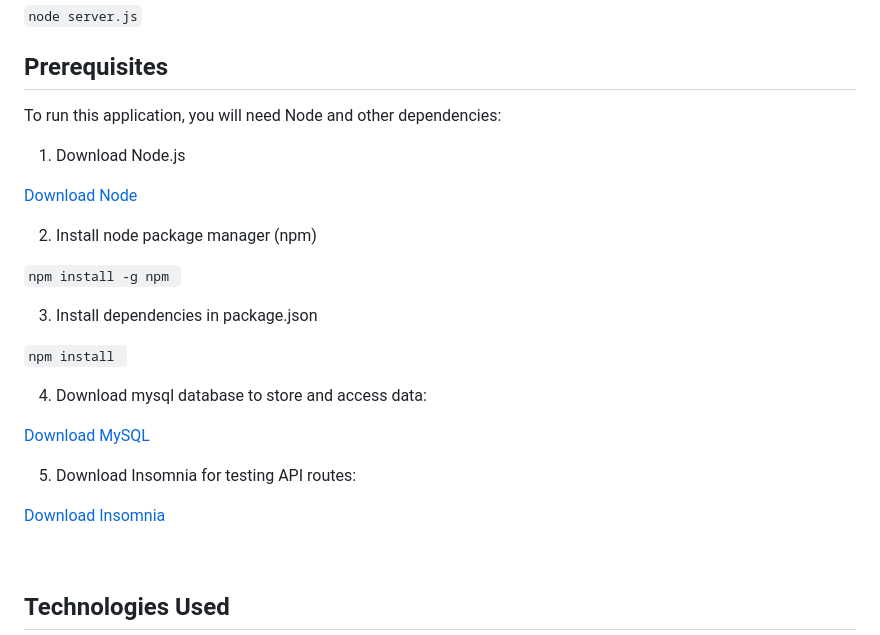
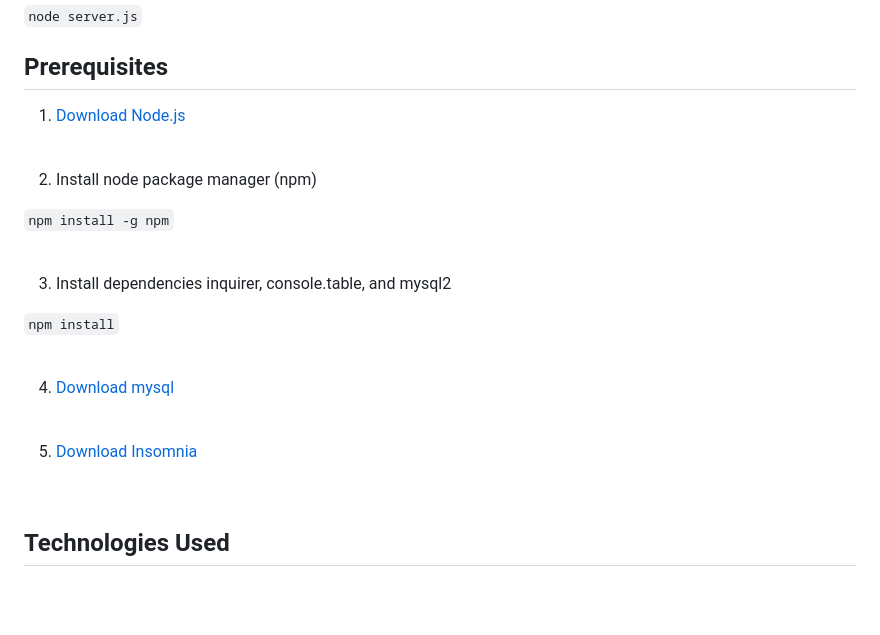
Before and after one commit to elliotpark410/Tech-Blog, a Markdown page: README.md, the part around the change. GitHub-like rendering; blank space fills up the shorter version.

```diff
--- a/README.md
+++ b/README.md
@@ -40,33 +40,27 @@ node server.js
 
 ## Prerequisites
 
-To run this application, you will need Node and other dependencies:
+1. [Download Node.js](https://nodejs.org/en/download/)
 
-1. Download Node.js
-
-[Download Node](https://nodejs.org/en/download/)
 <br>
 
 2. Install node package manager (npm)
 
-`npm install -g npm
-`
+`npm install -g npm`
+
 <br>
 
-3. Install dependencies in package.json
+3. Install dependencies inquirer, console.table, and mysql2
 
-`npm install
-`
+`npm install`
 
-4. Download mysql database to store and access data:
-
-[Download MySQL](https://www.mysql.com/downloads/)
 <br>
 
+4. [Download mysql](https://www.mysql.com/downloads/)
 
-5. Download Insomnia for testing API routes:
+<br>
 
-[Download Insomnia](https://insomnia.rest/download)
+5. [Download Insomnia](https://insomnia.rest/download)
 
 <br>
 
```
